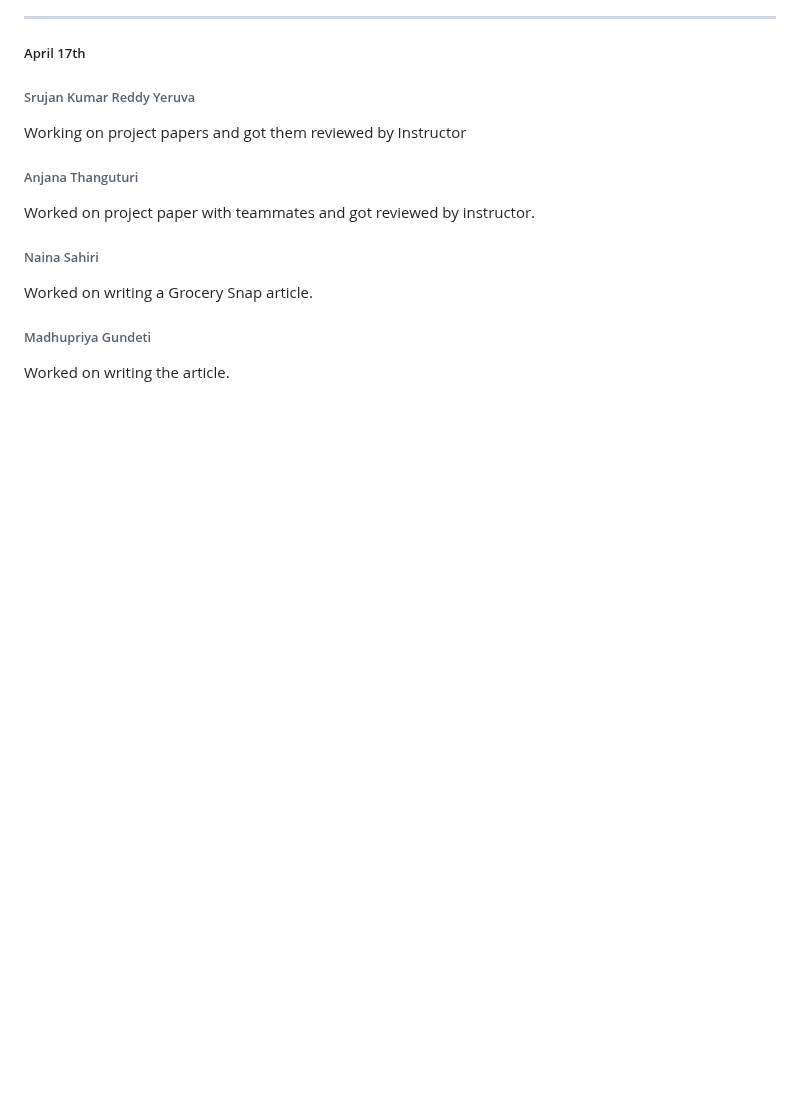
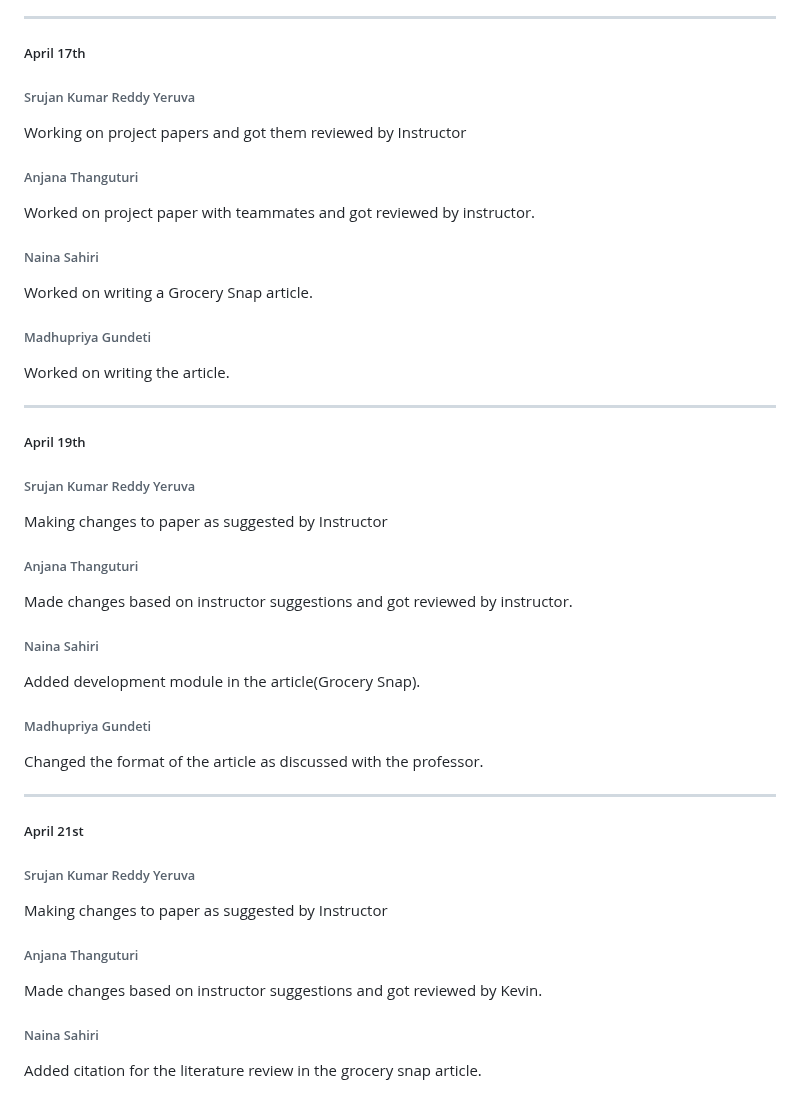
Before and after one commit to srujan0403/GDP2_Project_Group3, a Markdown page: Daily Updates.md, the part around the change. Rendered like a GitHub page; blank space fills up the shorter version.

Commit message:
Apr 19th update

```diff
--- a/Daily Updates.md
+++ b/Daily Updates.md
@@ -455,3 +455,31 @@ Worked on project paper with teammates and got reviewed by instructor.
 
 ###### Madhupriya Gundeti
 Worked on writing the article.
+
+----------------------------------------------------------------------------------------------
+
+##### April 19th
+###### Srujan Kumar Reddy Yeruva
+Making changes to paper as suggested by Instructor
+
+###### Anjana Thanguturi
+Made changes based on instructor suggestions and got reviewed by instructor.
+
+###### Naina Sahiri
+Added development module in the article(Grocery Snap).
+
+###### Madhupriya Gundeti
+Changed the format of the article as discussed with the professor.
+
+
+----------------------------------------------------------------------
+
+##### April 21st
+###### Srujan Kumar Reddy Yeruva
+Making changes to paper as suggested by Instructor
+
+###### Anjana Thanguturi
+Made changes based on instructor suggestions and got reviewed by Kevin.
+
+###### Naina Sahiri
+Added citation for the literature review in the grocery snap article.
```
